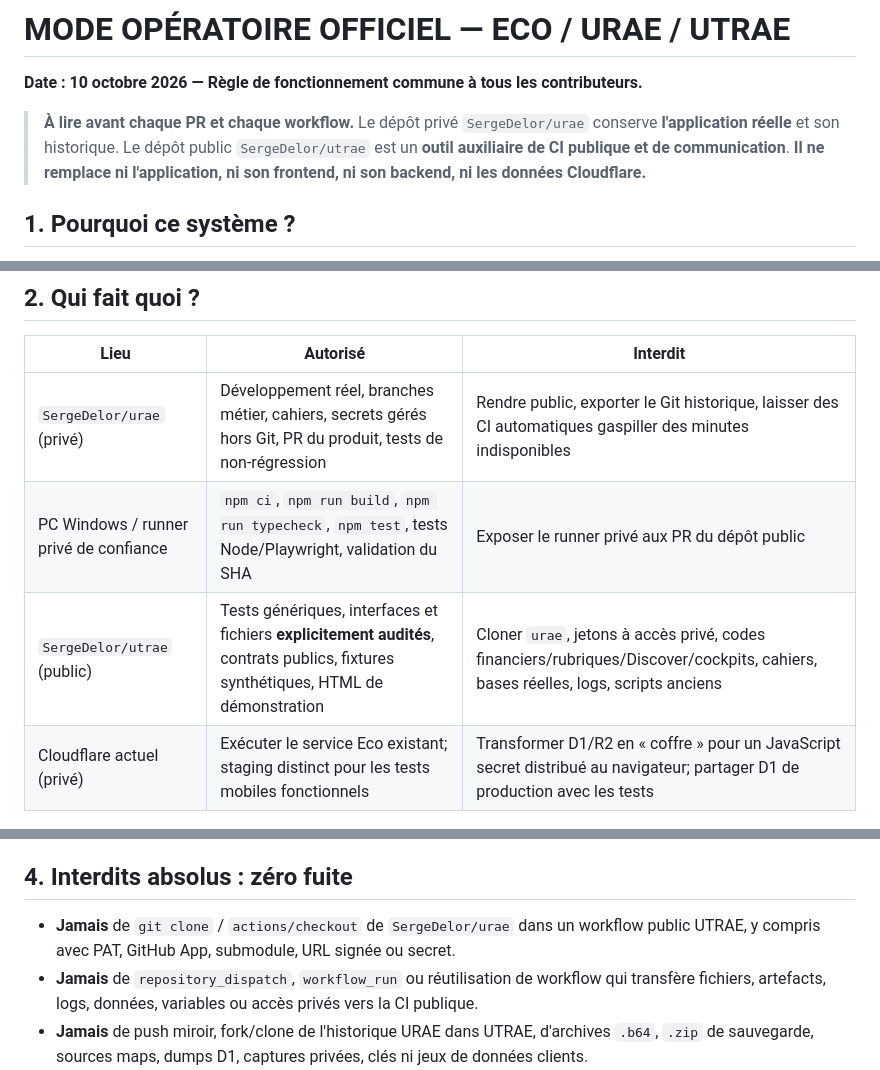
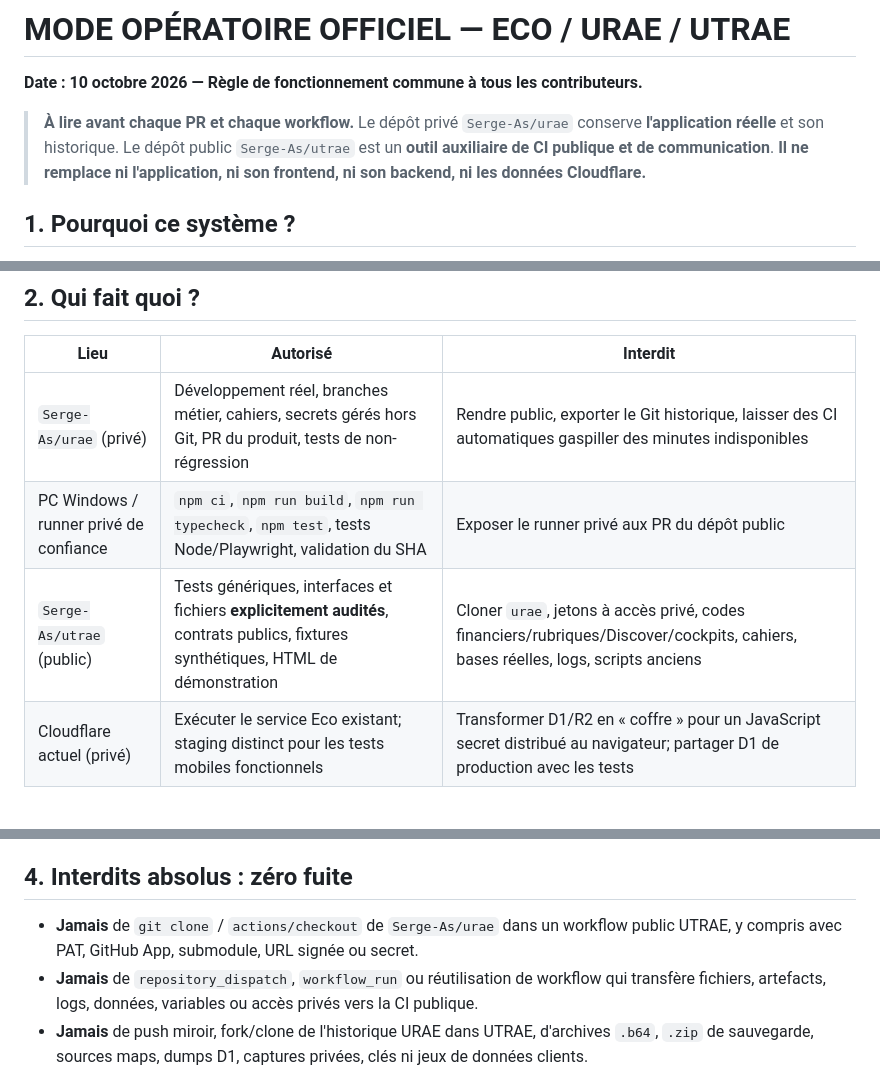
Before and after one commit to Serge-As/utrae, a Markdown page: docs/GUIDE-CI-PUBLIQUE-PRIVEE.md, 3 parts joined by grey strips. Rendered like a GitHub page.

Commit message:
docs: complete Serge-As identity migration, preserve ECO [skip ci]

```diff
--- a/docs/GUIDE-CI-PUBLIQUE-PRIVEE.md
+++ b/docs/GUIDE-CI-PUBLIQUE-PRIVEE.md
@@ -1,7 +1,7 @@
 # MODE OPÉRATOIRE OFFICIEL — ECO / URAE / UTRAE
 **Date : 10 octobre 2026 — Règle de fonctionnement commune à tous les contributeurs.**
 
-> **À lire avant chaque PR et chaque workflow.** Le dépôt privé `SergeDelor/urae` conserve **l'application réelle** et son historique. Le dépôt public `SergeDelor/utrae` est un **outil auxiliaire de CI publique et de communication**. **Il ne remplace ni l'application, ni son frontend, ni son backend, ni les données Cloudflare.**
+> **À lire avant chaque PR et chaque workflow.** Le dépôt privé `Serge-As/urae` conserve **l'application réelle** et son historique. Le dépôt public `Serge-As/utrae` est un **outil auxiliaire de CI publique et de communication**. **Il ne remplace ni l'application, ni son frontend, ni son backend, ni les données Cloudflare.**
 
 ## 1. Pourquoi ce système ?
 Le quota de minutes GitHub-hosted standard du dépôt privé URAE est annoncé **épuisé pour le mois**. Ce quota concerne les actions GitHub-hosted lancées depuis les dépôts privés du propriétaire. Déplacer seulement le nom du workflow ou appeler un workflow public depuis un dépôt privé **ne transforme pas ses jobs privés en jobs gratuits**.
@@ -17,9 +17,9 @@ Selon GitHub, les runners **standards GitHub-hosted** des **dépôts publics** s
 
 | Lieu | Autorisé | Interdit |
 | --- | --- | --- |
-| `SergeDelor/urae` (privé) | Développement réel, branches métier, cahiers, secrets gérés hors Git, PR du produit, tests de non-régression | Rendre public, exporter le Git historique, laisser des CI automatiques gaspiller des minutes indisponibles |
+| `Serge-As/urae` (privé) | Développement réel, branches métier, cahiers, secrets gérés hors Git, PR du produit, tests de non-régression | Rendre public, exporter le Git historique, laisser des CI automatiques gaspiller des minutes indisponibles |
 | PC Windows / runner privé de confiance | `npm ci`, `npm run build`, `npm run typecheck`, `npm test`, tests Node/Playwright, validation du SHA | Exposer le runner privé aux PR du dépôt public |
-| `SergeDelor/utrae` (public) | Tests génériques, interfaces et fichiers **explicitement audités**, contrats publics, fixtures synthétiques, HTML de démonstration | Cloner `urae`, jetons à accès privé, codes financiers/rubriques/Discover/cockpits, cahiers, bases réelles, logs, scripts anciens |
+| `Serge-As/utrae` (public) | Tests génériques, interfaces et fichiers **explicitement audités**, contrats publics, fixtures synthétiques, HTML de démonstration | Cloner `urae`, jetons à accès privé, codes financiers/rubriques/Discover/cockpits, cahiers, bases réelles, logs, scripts anciens |
 | Cloudflare actuel (privé) | Exécuter le service Eco existant; staging distinct pour les tests mobiles fonctionnels | Transformer D1/R2 en « coffre » pour un JavaScript secret distribué au navigateur; partager D1 de production avec les tests |
 
 ## 3. Procédure concrète pendant que le quota URAE est à zéro
@@ -48,7 +48,7 @@ Ces commandes exécutées **sur le PC** ne consomment pas les minutes GitHub-hos
 
 ## 4. Interdits absolus : zéro fuite
 
-- **Jamais** de `git clone` / `actions/checkout` de `SergeDelor/urae` dans un workflow public UTRAE, y compris avec PAT, GitHub App, submodule, URL signée ou secret.
+- **Jamais** de `git clone` / `actions/checkout` de `Serge-As/urae` dans un workflow public UTRAE, y compris avec PAT, GitHub App, submodule, URL signée ou secret.
 - **Jamais** de `repository_dispatch`, `workflow_run` ou réutilisation de workflow qui transfère fichiers, artefacts, logs, données, variables ou accès privés vers la CI publique.
 - **Jamais** de push miroir, fork/clone de l'historique URAE dans UTRAE, d'archives `.b64`, `.zip` de sauvegarde, sources maps, dumps D1, captures privées, clés ni jeux de données clients.
 - Les règles de **rubriques**, **Discover**, prêts/intérêts, groupes, identités, permissions, cockpit, tarification, scoring, antifraude, gouvernance et tout module inédit sont **privées par défaut**; toute publication nécessite une revue explicite des sources ET du bundle final.
```
